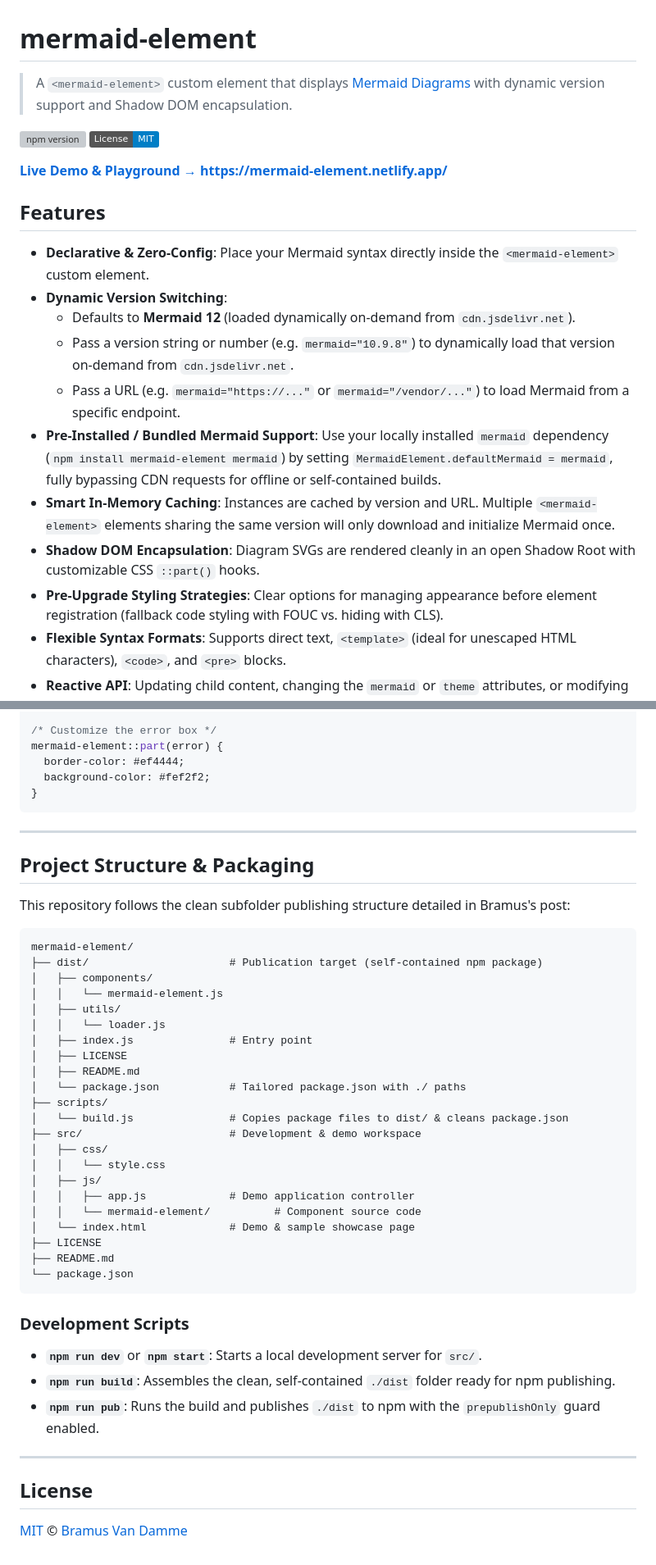
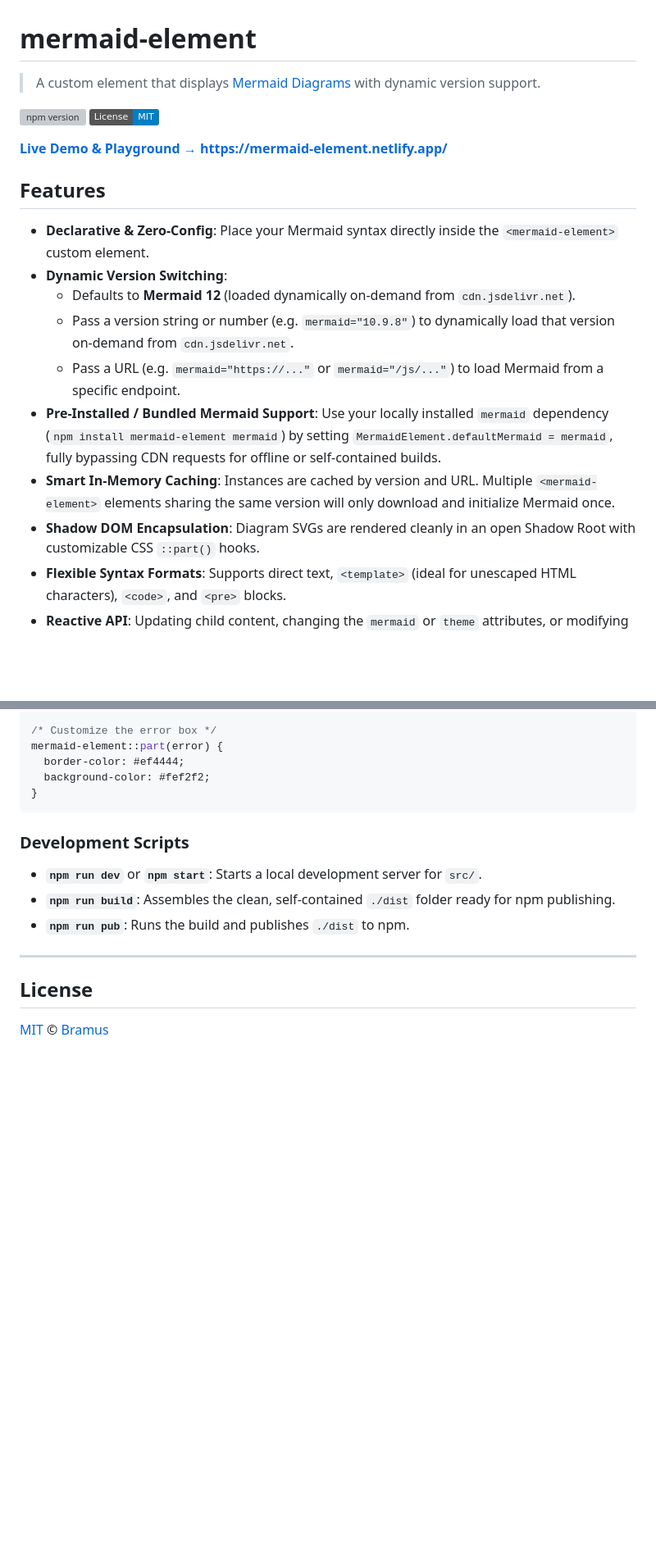
Before and after one commit to bramus/mermaid-element, a Markdown page: README.md, 2 parts joined by grey strips. Shown at 82% size. Drawn GitHub-style; badges without logos; blank space fills up the shorter version; grey boxes are pictures that could not be loaded.

````diff
--- a/README.md
+++ b/README.md
@@ -1,6 +1,6 @@
 # mermaid-element
 
-> A `<mermaid-element>` custom element that displays [Mermaid Diagrams](https://mermaid.js.org/) with dynamic version support and Shadow DOM encapsulation.
+> A custom element that displays [Mermaid Diagrams](https://mermaid.js.org/) with dynamic version support.
 
 [![npm version](https://img.shields.io/npm/v/mermaid-element.svg)](https://www.npmjs.com/package/mermaid-element)
 [![License: MIT](https://img.shields.io/badge/License-MIT-blue.svg)](LICENSE)
@@ -13,11 +13,10 @@
 - **Dynamic Version Switching**:
   - Defaults to **Mermaid 12** (loaded dynamically on-demand from `cdn.jsdelivr.net`).
   - Pass a version string or number (e.g. `mermaid="10.9.8"`) to dynamically load that version on-demand from `cdn.jsdelivr.net`.
-  - Pass a URL (e.g. `mermaid="https://..."` or `mermaid="/vendor/..."`) to load Mermaid from a specific endpoint.
+  - Pass a URL (e.g. `mermaid="https://..."` or `mermaid="/js/..."`) to load Mermaid from a specific endpoint.
 - **Pre-Installed / Bundled Mermaid Support**: Use your locally installed `mermaid` dependency (`npm install mermaid-element mermaid`) by setting `MermaidElement.defaultMermaid = mermaid`, fully bypassing CDN requests for offline or self-contained builds.
 - **Smart In-Memory Caching**: Instances are cached by version and URL. Multiple `<mermaid-element>` elements sharing the same version will only download and initialize Mermaid once.
 - **Shadow DOM Encapsulation**: Diagram SVGs are rendered cleanly in an open Shadow Root with customizable CSS `::part()` hooks.
-- **Pre-Upgrade Styling Strategies**: Clear options for managing appearance before element registration (fallback code styling with FOUC vs. hiding with CLS).
 - **Flexible Syntax Formats**: Supports direct text, `<template>` (ideal for unescaped HTML characters), `<code>`, and `<pre>` blocks.
 - **Reactive API**: Updating child content, changing the `mermaid` or `theme` attributes, or modifying the `.diagram` property automatically re-renders the diagram.
 - **Graceful Error Handling**: Captures syntax errors, emits an `error` event, and renders an accessible error alert with `part="error"` without breaking the host page.
@@ -297,45 +296,14 @@ mermaid-element::part(error) {
 }
 ```
 
----
-
-## Project Structure & Packaging
-
-This repository follows the clean subfolder publishing structure detailed in Bramus's post:
-
-```
-mermaid-element/
-├── dist/                      # Publication target (self-contained npm package)
-│   ├── components/
-│   │   └── mermaid-element.js
-│   ├── utils/
-│   │   └── loader.js
-│   ├── index.js               # Entry point
-│   ├── LICENSE
-│   ├── README.md
-│   └── package.json           # Tailored package.json with ./ paths
-├── scripts/
-│   └── build.js               # Copies package files to dist/ & cleans package.json
-├── src/                       # Development & demo workspace
-│   ├── css/
-│   │   └── style.css
-│   ├── js/
-│   │   ├── app.js             # Demo application controller
-│   │   └── mermaid-element/          # Component source code
-│   └── index.html             # Demo & sample showcase page
-├── LICENSE
-├── README.md
-└── package.json
-```
-
 ### Development Scripts
 
 - **`npm run dev`** or **`npm start`**: Starts a local development server for `src/`.
 - **`npm run build`**: Assembles the clean, self-contained `./dist` folder ready for npm publishing.
-- **`npm run pub`**: Runs the build and publishes `./dist` to npm with the `prepublishOnly` guard enabled.
+- **`npm run pub`**: Runs the build and publishes `./dist` to npm.
 
 ---
 
 ## License
 
-[MIT](LICENSE) © [Bramus Van Damme](https://www.bram.us/)
+[MIT](LICENSE) © [Bramus](https://www.bram.us/)
````
